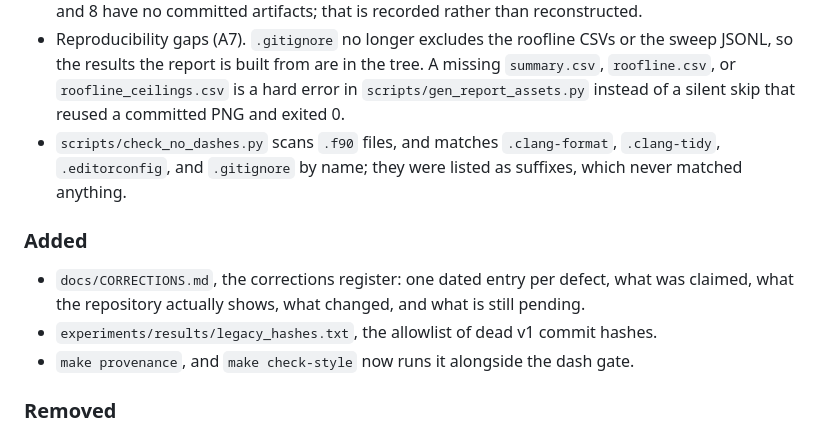
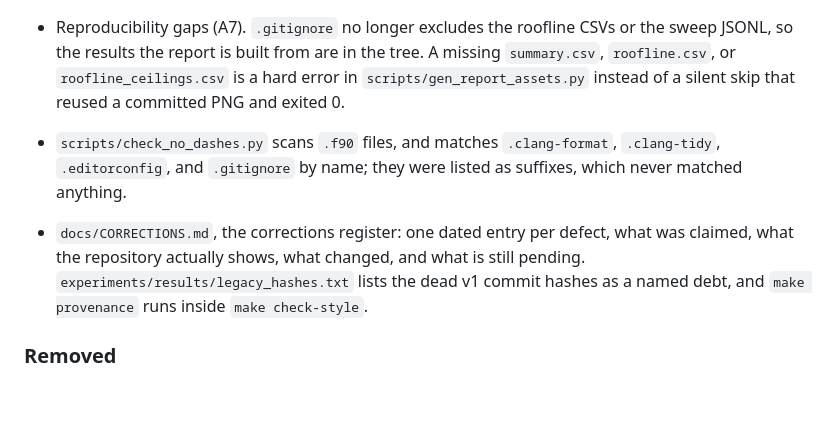
Before and after one commit to Olajide-Badejo/CUDA-Kernel-Library, a Markdown page: CHANGELOG.md, the part around one of its changes. Rendered like a GitHub page; blank space fills up the shorter version.

```diff
--- a/CHANGELOG.md
+++ b/CHANGELOG.md
@@ -59,13 +147,10 @@ at the definition of done milestones.
   `.clang-tidy`, `.editorconfig`, and `.gitignore` by name; they were listed as
   suffixes, which never matched anything.
 
-### Added
-
 - `docs/CORRECTIONS.md`, the corrections register: one dated entry per defect,
   what was claimed, what the repository actually shows, what changed, and what is
-  still pending.
-- `experiments/results/legacy_hashes.txt`, the allowlist of dead v1 commit hashes.
-- `make provenance`, and `make check-style` now runs it alongside the dash gate.
+  still pending. `experiments/results/legacy_hashes.txt` lists the dead v1 commit
+  hashes as a named debt, and `make provenance` runs inside `make check-style`.
 
 ### Removed
 
```
Also changed, not shown: other parts of CHANGELOG.md (+89 -1 lines), docs/RELEASING.md (added, +96 -0 lines).
